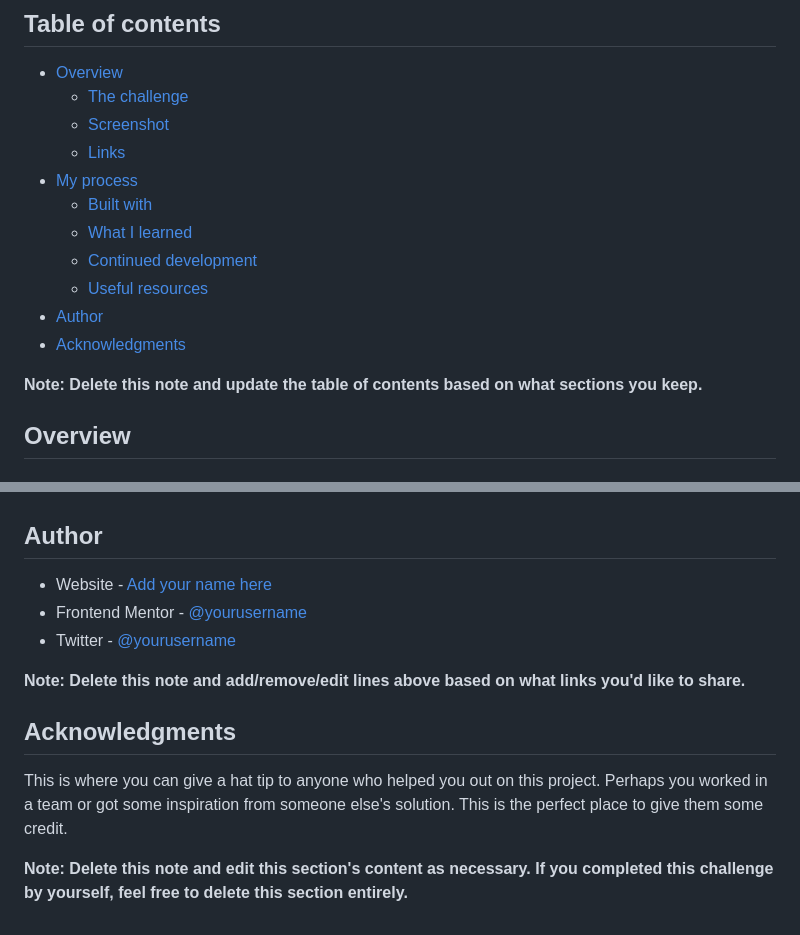
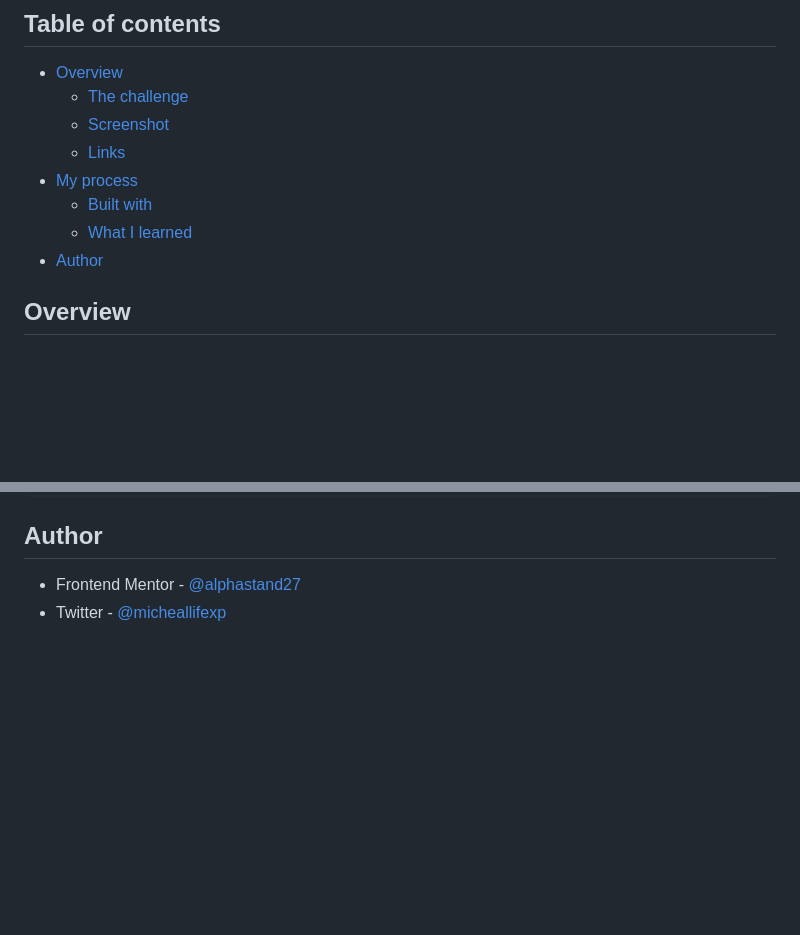
Before and after one commit to alphastand27/faq-accordion-main, a Markdown page: README.md, 2 parts joined by grey strips. Rendered like a GitHub page; blank space fills up the shorter version.

```diff
--- a/README.md
+++ b/README.md
@@ -11,12 +11,7 @@ This is a solution to the [FAQ accordion challenge on Frontend Mentor](https://w
 - [My process](#my-process)
   - [Built with](#built-with)
   - [What I learned](#what-i-learned)
-  - [Continued development](#continued-development)
-  - [Useful resources](#useful-resources)
 - [Author](#author)
-- [Acknowledgments](#acknowledgments)
-
-**Note: Delete this note and update the table of contents based on what sections you keep.**
 
 ## Overview
 
@@ -100,14 +67,5 @@ Use this section to outline areas that you want to continue focusing on in futur
 
 ## Author
 
-- Website - [Add your name here](https://www.your-site.com)
-- Frontend Mentor - [@yourusername](https://www.frontendmentor.io/profile/yourusername)
-- Twitter - [@yourusername](https://www.twitter.com/yourusername)
-
-**Note: Delete this note and add/remove/edit lines above based on what links you'd like to share.**
-
-## Acknowledgments
-
-This is where you can give a hat tip to anyone who helped you out on this project. Perhaps you worked in a team or got some inspiration from someone else's solution. This is the perfect place to give them some credit.
-
-**Note: Delete this note and edit this section's content as necessary. If you completed this challenge by yourself, feel free to delete this section entirely.**
+- Frontend Mentor - [@alphastand27](https://www.frontendmentor.io/profile/alphastand27)
+- Twitter - [@micheallifexp](https://x.com/micheallifexp)
```
Also changed, not shown: other parts of README.md (+19 -47 lines), screenshots/Screenshot from 2024-09-18 10-54-10.png (added), screenshots/Screenshot from 2024-09-18 10-54-37.png (added), screenshots/Screenshot from 2024-09-18 10-55-10.png (added), 3 other files.
